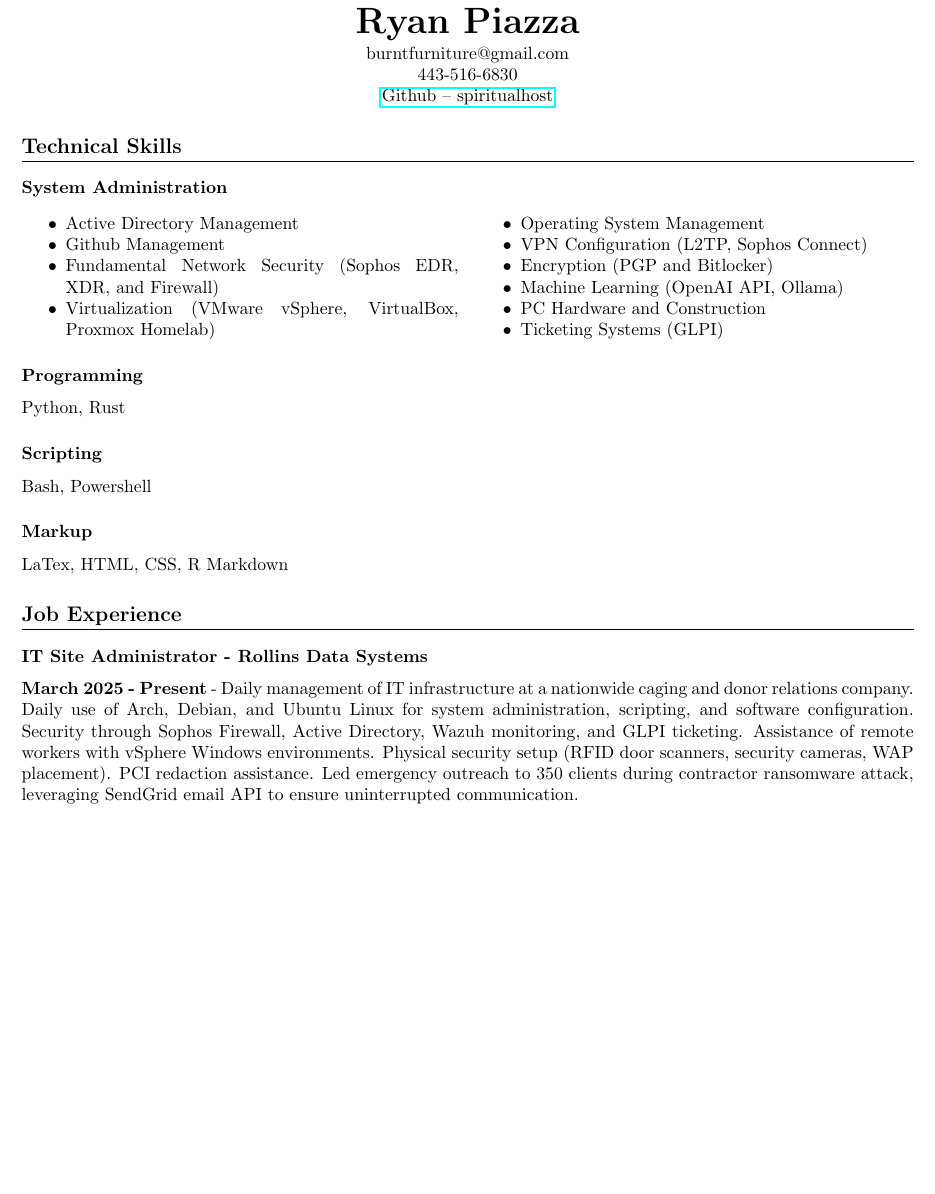
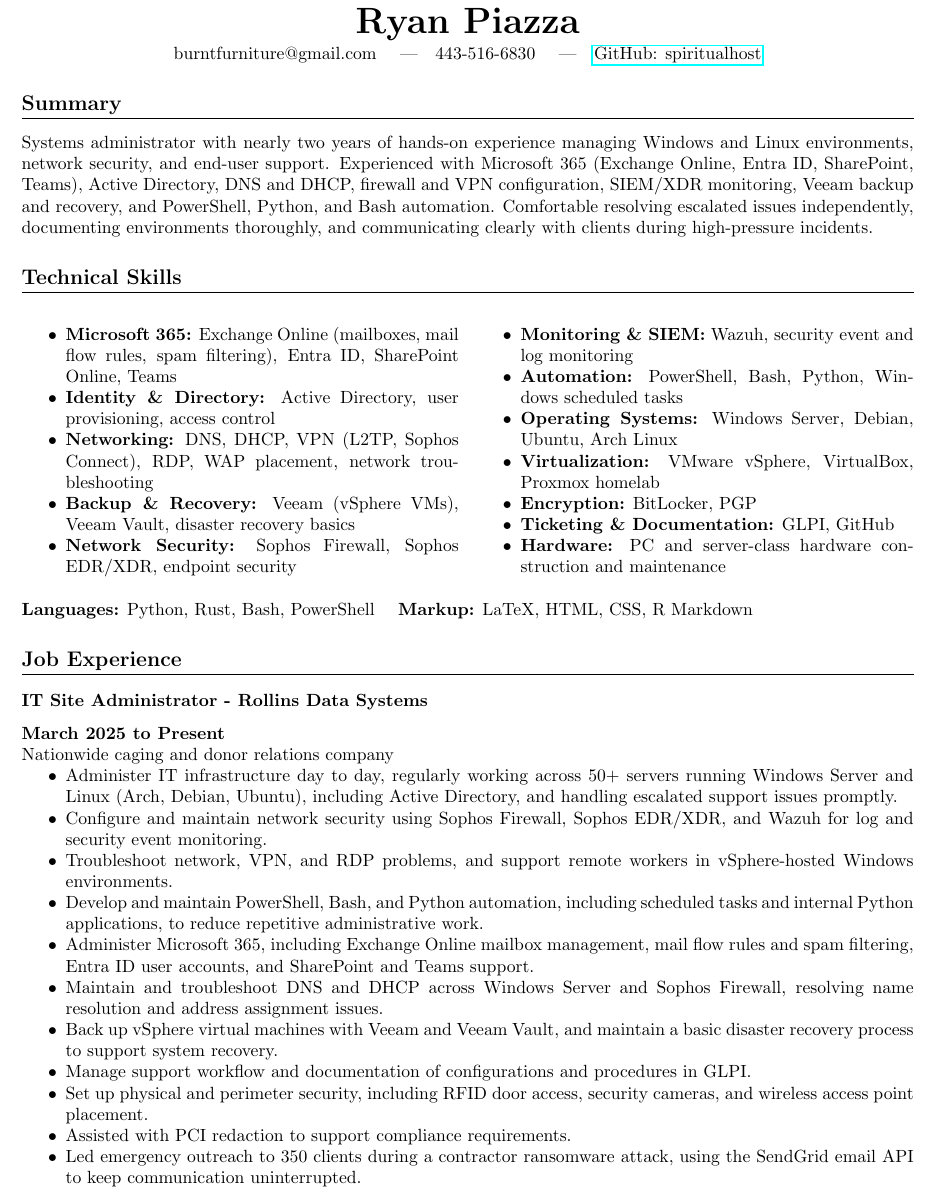
Before and after one commit to spiritualhost/resume, a LaTeX CV (resume.tex): part of the page before the commit and part of page 1 of 2 after it, cut so that both start at the same text, the shorter picture padded with empty space. Compiled offline with pdfLaTeX.

Commit message:
Update resume

```diff
--- a/resume.tex
+++ b/resume.tex
@@ -5,11 +5,7 @@
 \usepackage[margin=.75in]{geometry}
 \usepackage{multicol}
 \usepackage{paralist}
-\usepackage{datetime}
 \usepackage{hyperref}
-
-\newdateformat{monthyeardate}{%
-	\monthname[\THEMONTH], \THEYEAR}
 
 \titleformat{\section}
 {\bfseries\large}
@@ -23,21 +19,15 @@
 {0em}
 {}
 
-
 \renewcommand{\maketitle}{
 	\begin{center}
 		{\huge\bfseries\theauthor}
 
 		\vspace{.25em}
 
-		burntfurniture@gmail.com
-
-		443-516-6830
-
-		\href{https://github.com/spiritualhost}{Github -- spiritualhost}
+		burntfurniture@gmail.com \quad|\quad 443-516-6830 \quad|\quad \href{https://github.com/spiritualhost}{GitHub: spiritualhost}
 	\end{center}
 }
-
 
 \pagenumbering{gobble}
 
@@ -49,41 +39,49 @@
 
 \maketitle
 
+\section{Summary}
+
+Systems administrator with nearly two years of hands-on experience managing Windows and Linux environments, network security, and end-user support. Experienced with Microsoft 365 (Exchange Online, Entra ID, SharePoint, Teams), Active Directory, DNS and DHCP, firewall and VPN configuration, SIEM/XDR monitoring, Veeam backup and recovery, and PowerShell, Python, and Bash automation. Comfortable resolving escalated issues independently, documenting environments thoroughly, and communicating clearly with clients during high-pressure incidents.
+
 \section{Technical Skills}
 
-\subsection{System Administration}
-\vspace{-1em} %Huge space here otherwise
-
+\vspace{-0.5em}
 \begin{multicols}{2}
 	\begin{compactitem}
-		\item Active Directory Management
-		\item Github Management
-		\item Fundamental Network Security (Sophos EDR, XDR, and Firewall)
-		\item Virtualization (VMware vSphere, VirtualBox, Proxmox Homelab)
-		\item Operating System Management
-		\item VPN Configuration (L2TP, Sophos Connect)
-		\item Encryption (PGP and Bitlocker)
-		\item Machine Learning (OpenAI API, Ollama)
-		\item PC Hardware and Construction
-		\item Ticketing Systems (GLPI)
+		\item \textbf{Microsoft 365:} Exchange Online (mailboxes, mail flow rules, spam filtering), Entra ID, SharePoint Online, Teams
+		\item \textbf{Identity \& Directory:} Active Directory, user provisioning, access control
+		\item \textbf{Networking:} DNS, DHCP, VPN (L2TP, Sophos Connect), RDP, WAP placement, network troubleshooting
+		\item \textbf{Backup \& Recovery:} Veeam (vSphere VMs), Veeam Vault, disaster recovery basics
+		\item \textbf{Network Security:} Sophos Firewall, Sophos EDR/XDR, endpoint security
+		\item \textbf{Monitoring \& SIEM:} Wazuh, security event and log monitoring
+		\item \textbf{Automation:} PowerShell, Bash, Python, Windows scheduled tasks
+		\item \textbf{Operating Systems:} Windows Server, Debian, Ubuntu, Arch Linux
+		\item \textbf{Virtualization:} VMware vSphere, VirtualBox, Proxmox homelab
+		\item \textbf{Encryption:} BitLocker, PGP
+		\item \textbf{Ticketing \& Documentation:} GLPI, GitHub
+		\item \textbf{Hardware:} PC and server-class hardware construction and maintenance
 	\end{compactitem}
 \end{multicols}
 
-\subsection{Programming}
-
-Python, Rust
-
-\subsection{Scripting}
-
-Bash, Powershell
-
-\subsection{Markup}
-
-LaTex, HTML, CSS, R Markdown
+\noindent\textbf{Languages:} Python, Rust, Bash, PowerShell \quad \textbf{Markup:} LaTeX, HTML, CSS, R Markdown
 
 \section{Job Experience}
 
 \subsection{IT Site Administrator - Rollins Data Systems}
-\textbf{March 2025 - Present} - Daily management of IT infrastructure at a nationwide caging and donor relations company. Daily use of Arch, Debian, and Ubuntu Linux for system administration, scripting, and software configuration. Security through Sophos Firewall, Active Directory, Wazuh monitoring, and GLPI ticketing. Assistance of remote workers with vSphere Windows environments. Physical security setup (RFID door scanners, security cameras, WAP placement). PCI redaction assistance. Led emergency outreach to 350 clients during contractor ransomware attack, leveraging SendGrid email API to ensure uninterrupted communication.
+\textbf{March 2025 to Present} \\
+Nationwide caging and donor relations company
+\begin{compactitem}
+	\item Administer IT infrastructure day to day, regularly working across 50+ servers running Windows Server and Linux (Arch, Debian, Ubuntu), including Active Directory, and handling escalated support issues promptly.
+	\item Configure and maintain network security using Sophos Firewall, Sophos EDR/XDR, and Wazuh for log and security event monitoring.
+	\item Troubleshoot network, VPN, and RDP problems, and support remote workers in vSphere-hosted Windows environments.
+	\item Develop and maintain PowerShell, Bash, and Python automation, including scheduled tasks and internal Python applications, to reduce repetitive administrative work.
+	\item Administer Microsoft 365, including Exchange Online mailbox management, mail flow rules and spam filtering, Entra ID user accounts, and SharePoint and Teams support.
+	\item Maintain and troubleshoot DNS and DHCP across Windows Server and Sophos Firewall, resolving name resolution and address assignment issues.
+	\item Back up vSphere virtual machines with Veeam and Veeam Vault, and maintain a basic disaster recovery process to support system recovery.
+	\item Manage support workflow and documentation of configurations and procedures in GLPI.
+	\item Set up physical and perimeter security, including RFID door access, security cameras, and wireless access point placement.
+	\item Assisted with PCI redaction to support compliance requirements.
+	\item Led emergency outreach to 350 clients during a contractor ransomware attack, using the SendGrid email API to keep communication uninterrupted.
+\end{compactitem}
 
 \subsection{Escrow Accountant - EngageUSA}
@@ -90,0 +90 @@
+	\item Balanced daily books for nationwide non-profit clients, from political action committees to animal rights organizations.
```
Also changed, not shown: resume.pdf, resume.tex (21 more changed lines).
